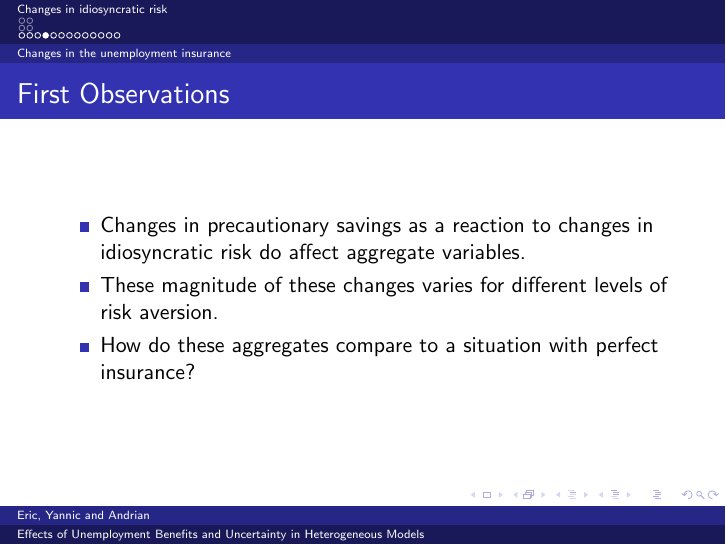
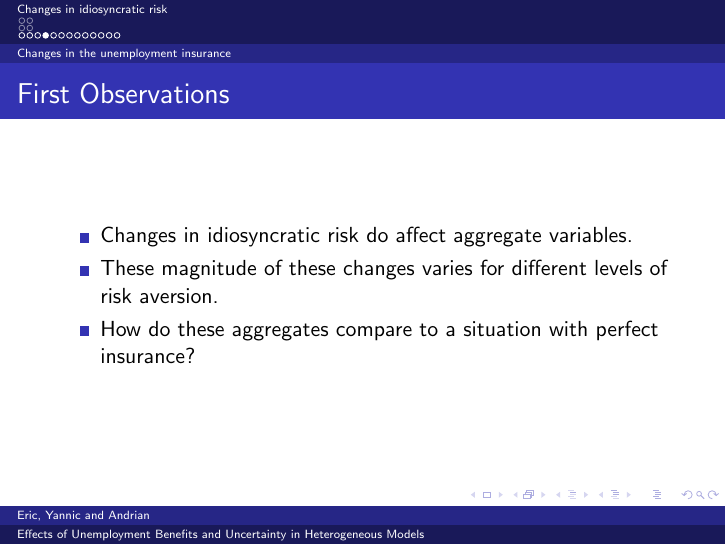
Before and after one commit to mahbuburr/project_module_aiyagari, LaTeX slides (presentation/presentation.tex): page 10 of 19. Compiled offline with pdfLaTeX.

Commit message:
Fixed typo.

```diff
--- a/presentation/presentation.tex
+++ b/presentation/presentation.tex
@@ -180,7 +180,7 @@ Aggregates and prices are jointly determined by the saving behavior of the colle
 	\begin{itemize}
 
 	\item {
-	Changes in precautionary savings as a reaction to changes in idiosyncratic risk do affect aggregate variables.
+	Changes in idiosyncratic risk do affect aggregate variables.
 	}
 
 	\item {
```
